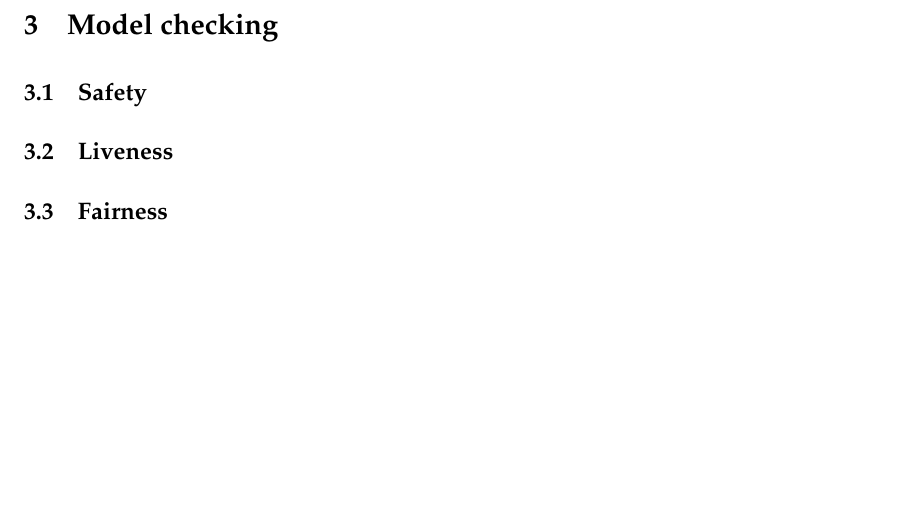
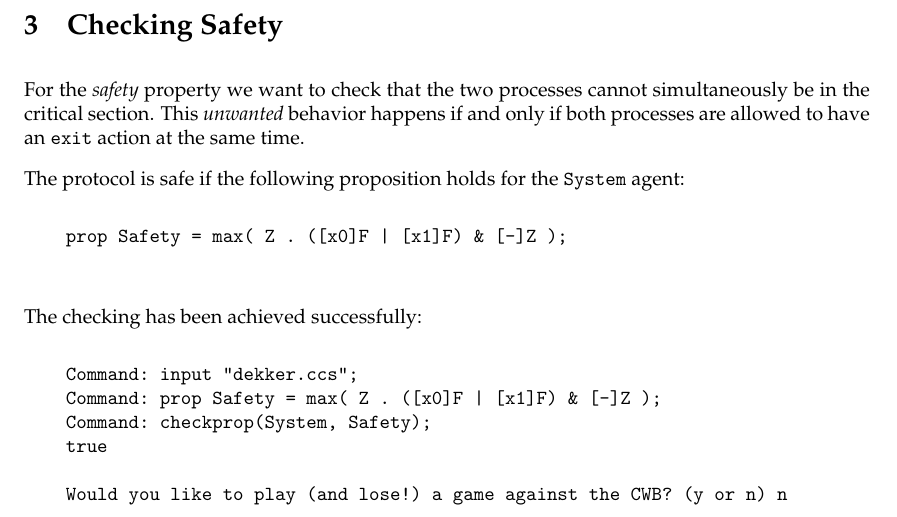
Before and after one commit to dacav/Concurrency-Theory, a LaTeX document (report.tex): part of page 6 of 6, cut at the place of the change, the shorter picture padded with empty space. Compiled offline with pdfLaTeX.

Commit message:
Update
Maybe the last one.

```diff
--- a/report.tex
+++ b/report.tex
@@ -316,12 +316,28 @@
             };
         \end{verbatim}
 
-\section{Model checking}
+\section{Checking Safety}
 
-    \subsection{Safety}
+    For the \emph{safety} property we want to check that the two
+    processes cannot simultaneously be in the critical section.
+    This \emph{unwanted} behavior happens if and only if both
+    processes are allowed to have an \CCSCode{exit} action at the same
+    time.
 
-    \subsection{Liveness}
+    The protocol is safe if the following proposition holds for the
+    \CCSCode{System} agent:
+    \begin{verbatim}
+    prop Safety = max( Z . ([x0]F | [x1]F) & [-]Z );
+    \end{verbatim}
 
-    \subsection{Fairness}
+    The checking has been achieved successfully:
+    \begin{verbatim}
+    Command: input "dekker.ccs";
+    Command: prop Safety = max( Z . ([x0]F | [x1]F) & [-]Z );
+    Command: checkprop(System, Safety);
+    true
+
+    Would you like to play (and lose!) a game against the CWB? (y or n) n
+    \end{verbatim}
 
 \end{document}
```
Also changed, not shown: report.tex (2 more changed lines), 1 other file.
